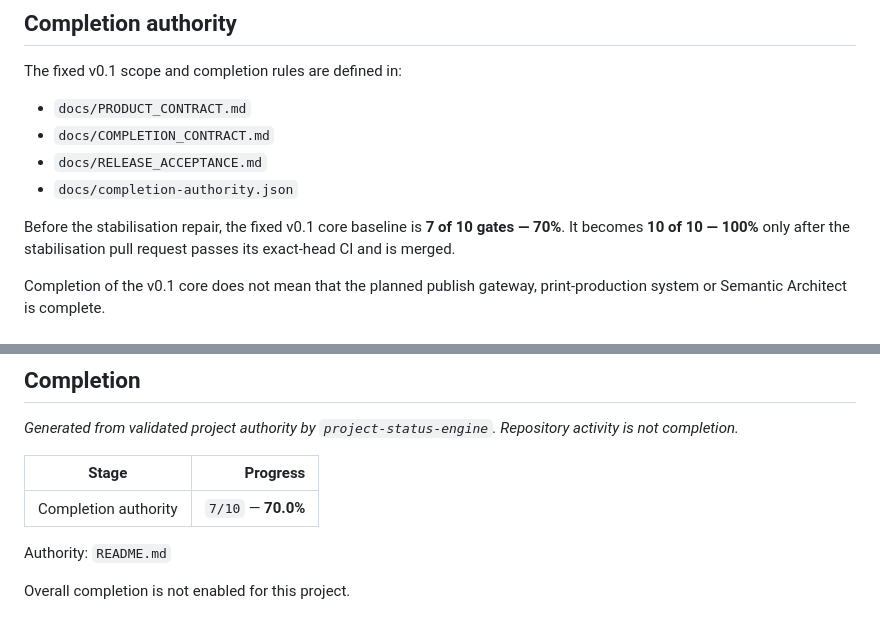
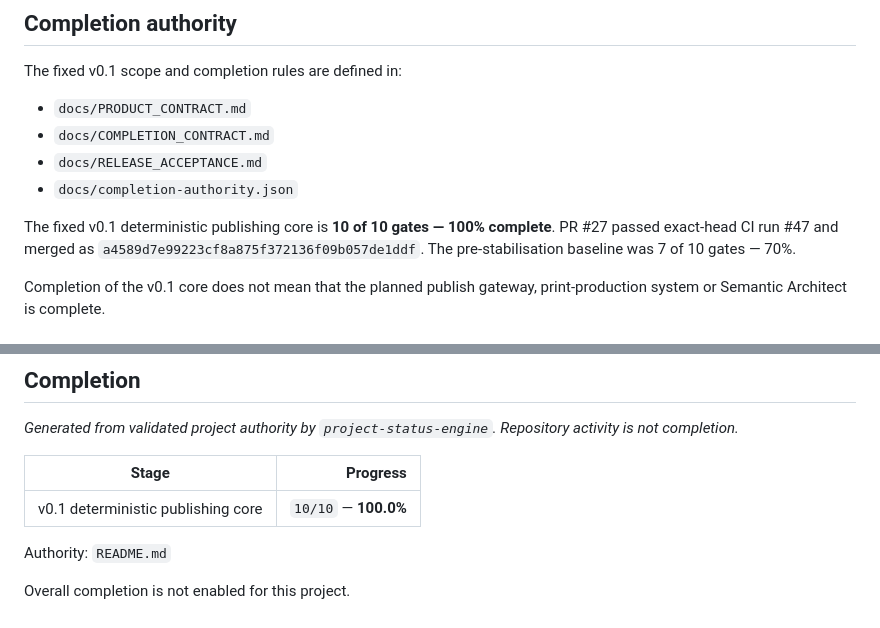
Before and after one commit to armpitpete/book-system-os, a Markdown page: README.md, 2 parts joined by grey strips. GitHub-like rendering.

Commit message:
Publish stable-core closure status

```diff
--- a/README.md
+++ b/README.md
@@ -24,7 +24,7 @@ The fixed v0.1 scope and completion rules are defined in:
 - `docs/RELEASE_ACCEPTANCE.md`
 - `docs/completion-authority.json`
 
-Before the stabilisation repair, the fixed v0.1 core baseline is **7 of 10 gates — 70%**. It becomes **10 of 10 — 100%** only after the stabilisation pull request passes its exact-head CI and is merged.
+The fixed v0.1 deterministic publishing core is **10 of 10 gates — 100% complete**. PR #27 passed exact-head CI run #47 and merged as `a4589d7e99223cf8a875f372136f09b057de1ddf`. The pre-stabilisation baseline was 7 of 10 gates — 70%.
 
 Completion of the v0.1 core does not mean that the planned publish gateway, print-production system or Semantic Architect is complete.
 
@@ -155,7 +155,7 @@ _Generated from validated project authority by `project-status-engine`. Reposito
 
 | Stage | Progress |
 |---|---:|
-| Completion authority | `7/10` — **70.0%** |
+| v0.1 deterministic publishing core | `10/10` — **100.0%** |
 
 Authority: `README.md`
 
```
